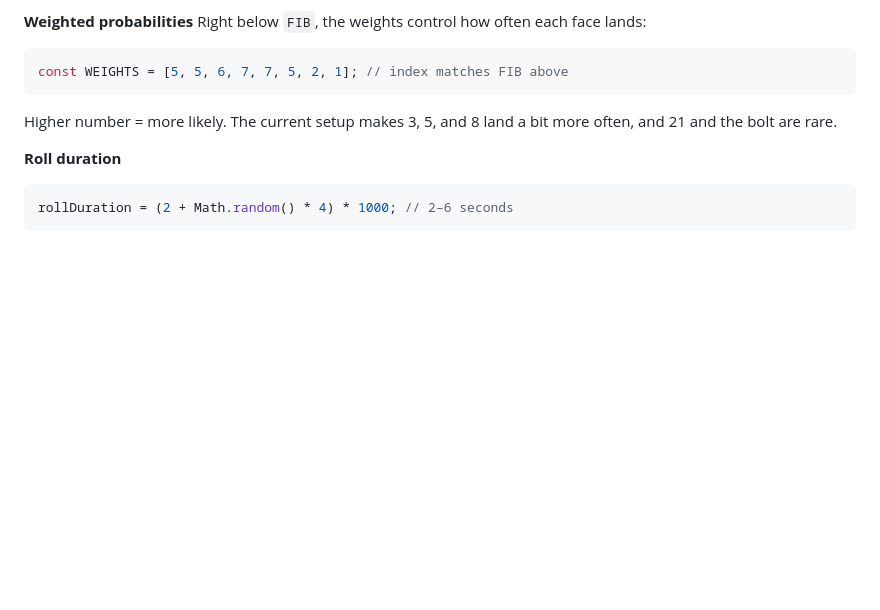
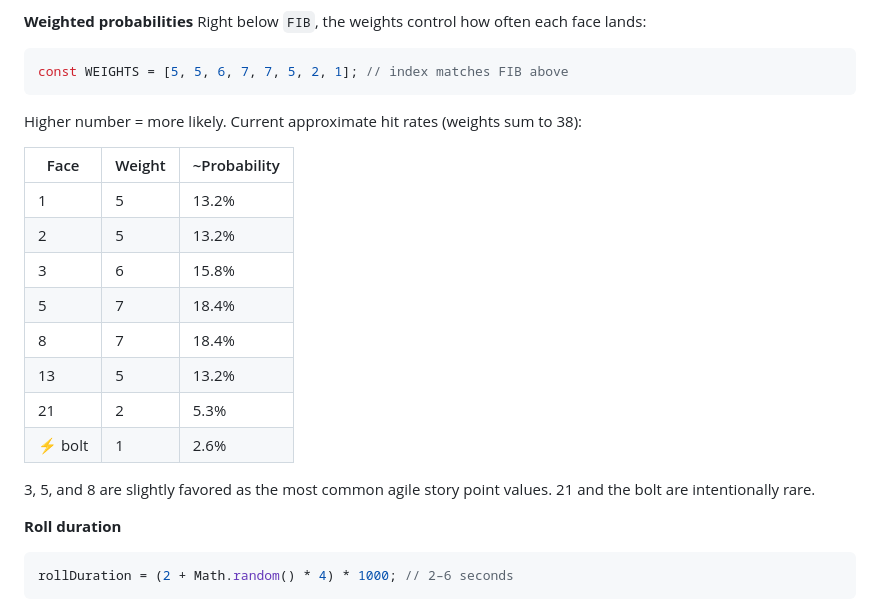
Before and after one commit to stephpawlowski/story-point-roll, a Markdown page: README.md, the part around the change. Rendered like a GitHub page; blank space fills up the shorter version.

Commit message:
Add probability percentage table to README

````diff
--- a/README.md
+++ b/README.md
@@ -86,7 +86,20 @@ Right below `FIB`, the weights control how often each face lands:
 ```js
 const WEIGHTS = [5, 5, 6, 7, 7, 5, 2, 1]; // index matches FIB above
 ```
-Higher number = more likely. The current setup makes 3, 5, and 8 land a bit more often, and 21 and the bolt are rare.
+Higher number = more likely. Current approximate hit rates (weights sum to 38):
+
+| Face | Weight | ~Probability |
+|------|--------|-------------|
+| 1 | 5 | 13.2% |
+| 2 | 5 | 13.2% |
+| 3 | 6 | 15.8% |
+| 5 | 7 | 18.4% |
+| 8 | 7 | 18.4% |
+| 13 | 5 | 13.2% |
+| 21 | 2 | 5.3% |
+| ⚡ bolt | 1 | 2.6% |
+
+3, 5, and 8 are slightly favored as the most common agile story point values. 21 and the bolt are intentionally rare.
 
 **Roll duration**
 ```js
````
